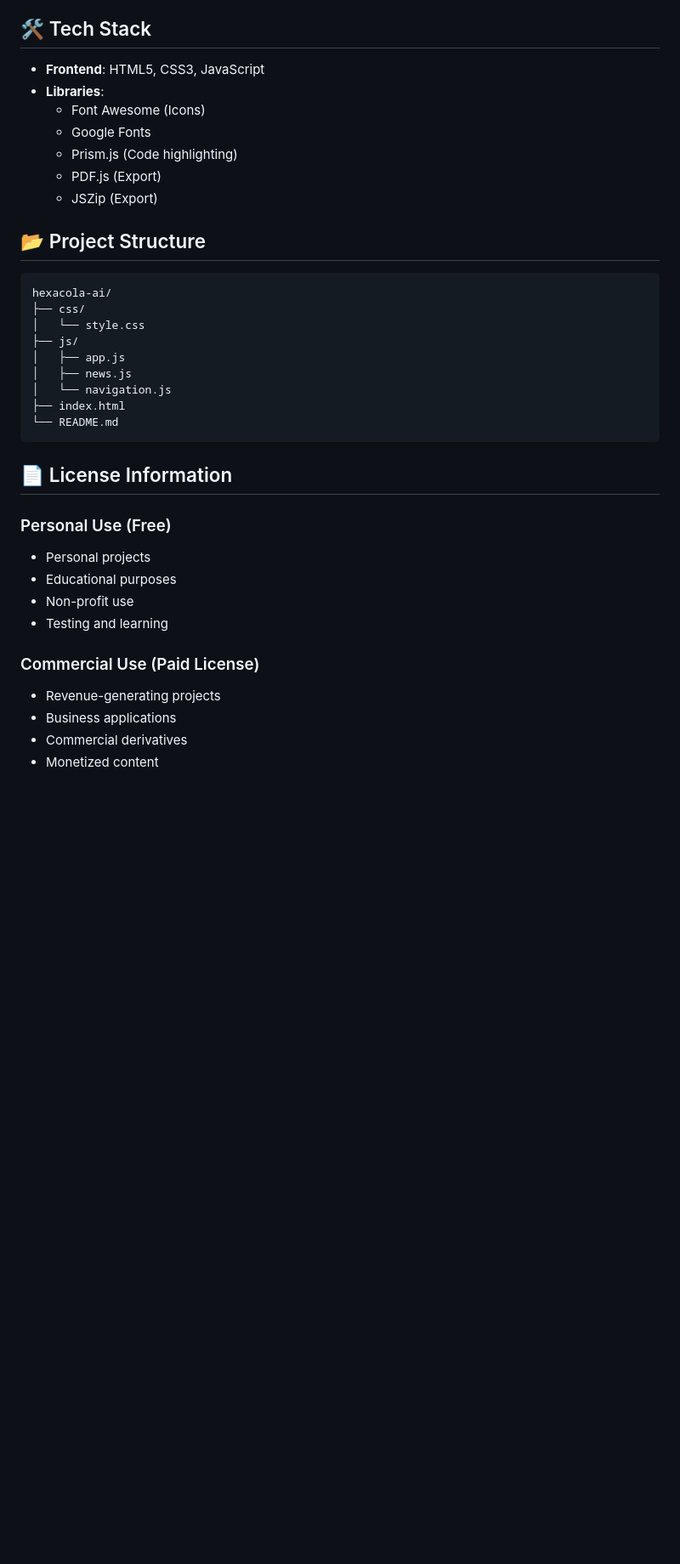
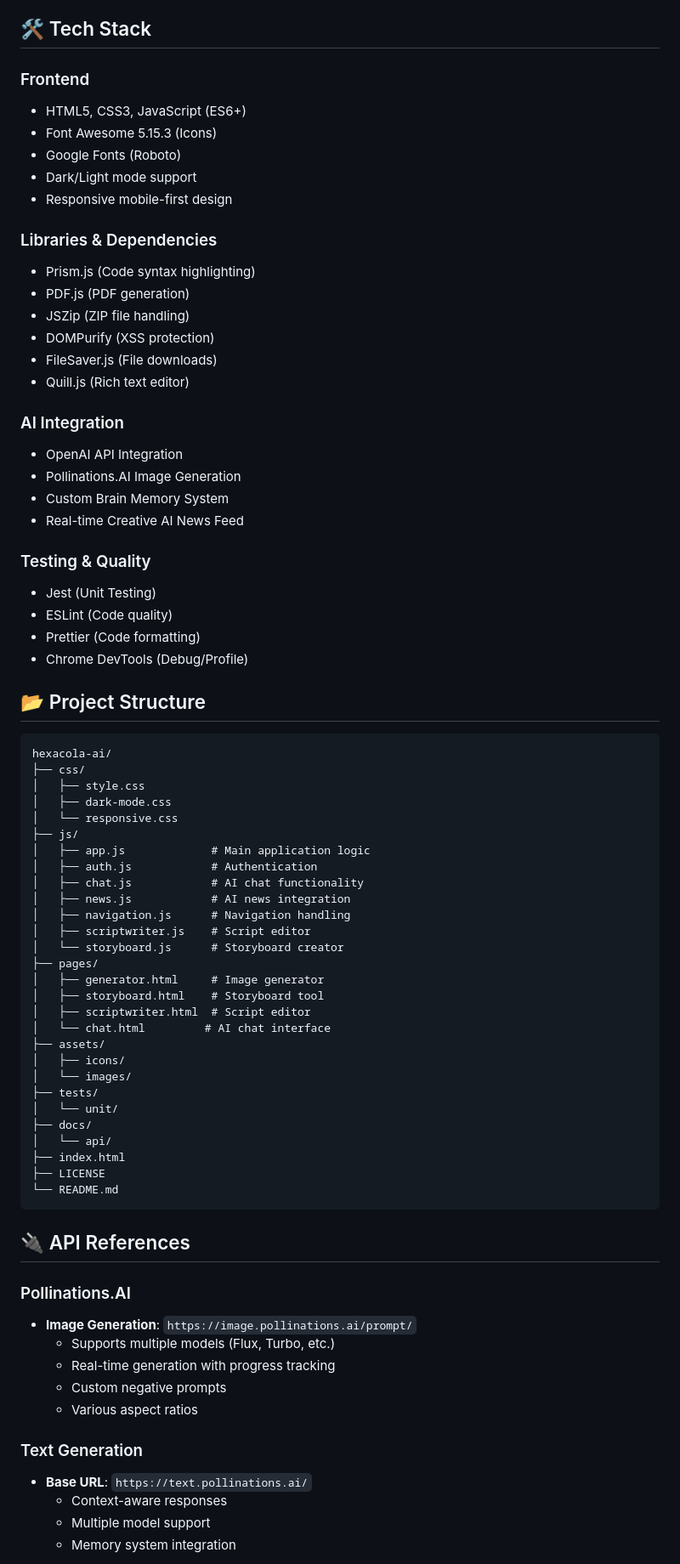
Before and after one commit to hexacola/hexacola.ai, a Markdown page: README.md, the part around the change printed below. Shown: that part at 85% size. Drawn GitHub-style; blank space fills up the shorter version.

````diff
--- a/README.md
+++ b/README.md
@@ -107,38 +107,77 @@ git clone https://github.com/hexacola/hexacola-ai-creative.git
 
 ## 🛠 Tech Stack
 
-- **Frontend**: HTML5, CSS3, JavaScript
-- **Libraries**:
-  - Font Awesome (Icons)
-  - Google Fonts
-  - Prism.js (Code highlighting)
-  - PDF.js (Export)
-  - JSZip (Export)
+### Frontend
+- HTML5, CSS3, JavaScript (ES6+)
+- Font Awesome 5.15.3 (Icons)
+- Google Fonts (Roboto)
+- Dark/Light mode support
+- Responsive mobile-first design
+
+### Libraries & Dependencies
+- Prism.js (Code syntax highlighting)
+- PDF.js (PDF generation)
+- JSZip (ZIP file handling)
+- DOMPurify (XSS protection)
+- FileSaver.js (File downloads)
+- Quill.js (Rich text editor)
+
+### AI Integration
+- OpenAI API Integration
+- Pollinations.AI Image Generation
+- Custom Brain Memory System
+- Real-time Creative AI News Feed
+
+### Testing & Quality
+- Jest (Unit Testing)
+- ESLint (Code quality)
+- Prettier (Code formatting)
+- Chrome DevTools (Debug/Profile)
 
 ## 📂 Project Structure
 ```
 hexacola-ai/
 ├── css/
-│   └── style.css
+│   ├── style.css
+│   ├── dark-mode.css
+│   └── responsive.css
 ├── js/
-│   ├── app.js
-│   ├── news.js
-│   └── navigation.js
+│   ├── app.js             # Main application logic
+│   ├── auth.js            # Authentication
+│   ├── chat.js            # AI chat functionality
+│   ├── news.js            # AI news integration
+│   ├── navigation.js      # Navigation handling
+│   ├── scriptwriter.js    # Script editor
+│   └── storyboard.js      # Storyboard creator
+├── pages/
+│   ├── generator.html     # Image generator
+│   ├── storyboard.html    # Storyboard tool
+│   ├── scriptwriter.html  # Script editor
+│   └── chat.html         # AI chat interface
+├── assets/
+│   ├── icons/
+│   └── images/
+├── tests/
+│   └── unit/
+├── docs/
+│   └── api/
 ├── index.html
+├── LICENSE
 └── README.md
 ```
 
-## 📄 License Information
+## 🔌 API References
 
-### Personal Use (Free)
-- Personal projects
-- Educational purposes
-- Non-profit use
-- Testing and learning
+### Pollinations.AI
+- **Image Generation**: `https://image.pollinations.ai/prompt/`
+  - Supports multiple models (Flux, Turbo, etc.)
+  - Real-time generation with progress tracking
+  - Custom negative prompts
+  - Various aspect ratios
 
-### Commercial Use (Paid License)
-- Revenue-generating projects
-- Business applications
-- Commercial derivatives
-- Monetized content
+### Text Generation
+- **Base URL**: `https://text.pollinations.ai/`
+  - Context-aware responses
+  - Multiple model support
+  - Memory system integration
 
````
Also changed, not shown: other parts of README.md (+51 -1 lines).
